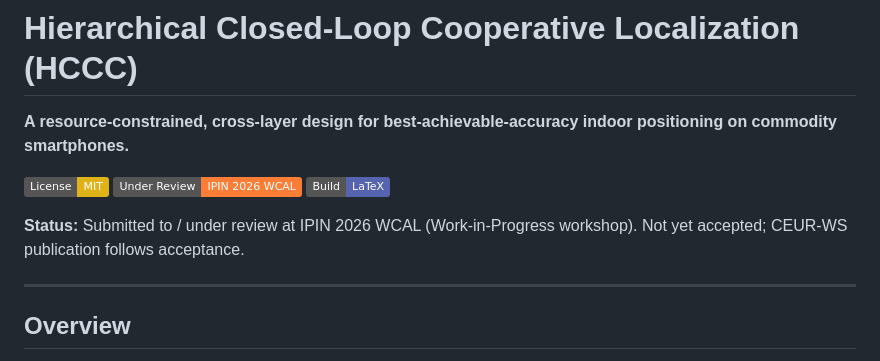
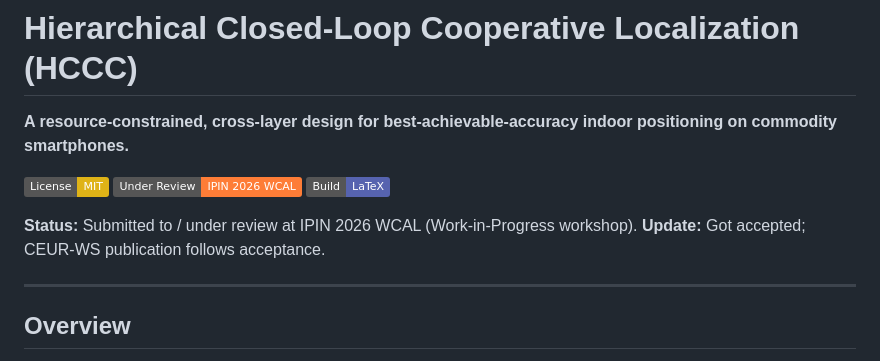
Before and after one commit to KinsonLai/hccc-localization-paper, a Markdown page: README.md, the part around the change. GitHub-like rendering; badges without logos.

Commit message:
Revise project status and add acceptance update
Updated status to reflect acceptance and added an update note.

```diff
--- a/README.md
+++ b/README.md
@@ -6,7 +6,8 @@
 [![Under Review](https://img.shields.io/badge/Under%20Review-IPIN%202026%20WCAL-orange)](HCCC_WCAL2026.pdf)
 [![Build](https://img.shields.io/badge/Build-LaTeX-5663af.svg)](main_wcal.tex)
 
-**Status:** Submitted to / under review at IPIN 2026 WCAL (Work-in-Progress workshop). Not yet accepted; CEUR-WS publication follows acceptance.
+**Status:** Submitted to / under review at IPIN 2026 WCAL (Work-in-Progress workshop).
+**Update:** Got accepted; CEUR-WS publication follows acceptance.
 
 ---
 
```
